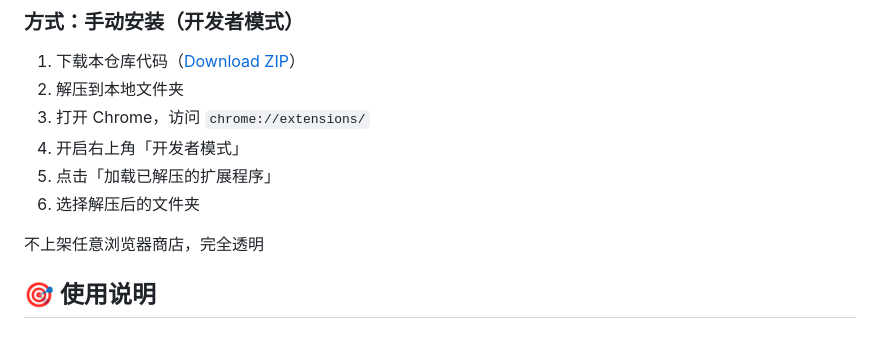
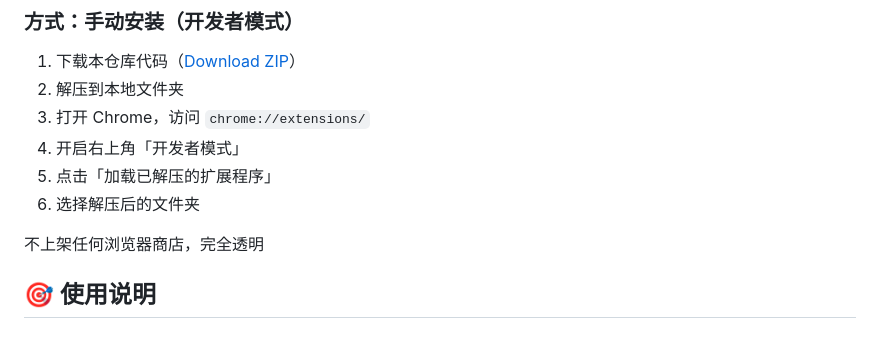
Before and after one commit to morggna/Simple-tab, a Markdown page: README.md, the part around the change. GitHub-like rendering.

Commit message:
fix: correct typo in README.md regarding browser store policy

```diff
--- a/README.md
+++ b/README.md
@@ -27,7 +27,7 @@
 5. 点击「加载已解压的扩展程序」
 6. 选择解压后的文件夹
 
-不上架任意浏览器商店，完全透明
+不上架任何浏览器商店，完全透明
 
 ## 🎯 使用说明
 
```
